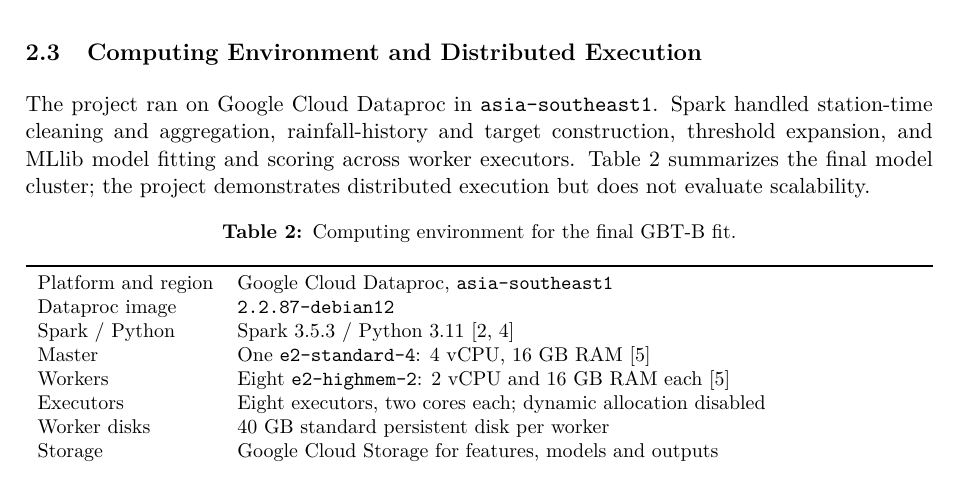
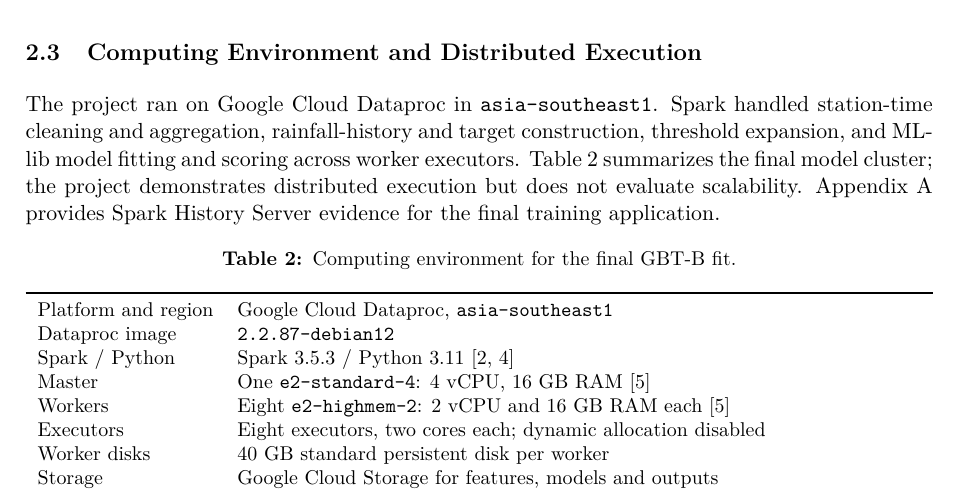
Before and after one commit to damminhtien/sg-rainfall-distributed-analysis-and-prediction, a LaTeX document (report/main.tex): part of page 4 of 21, cut so that both start at the same text. Compiled offline with pdfLaTeX.

Commit message:
docs: link Spark UI appendix from section 2.3

```diff
--- a/report/main.tex
+++ b/report/main.tex
@@ -177,7 +177,8 @@
 construction, threshold expansion, and MLlib model fitting and scoring across
 worker executors. Table~\ref{tab:cluster} summarizes the final model cluster;
 the project demonstrates distributed execution but does not evaluate
-scalability.
+scalability. Appendix A provides Spark History Server evidence for the final
+training application.
 
 \begin{table}[htbp]
 \centering\small
```
